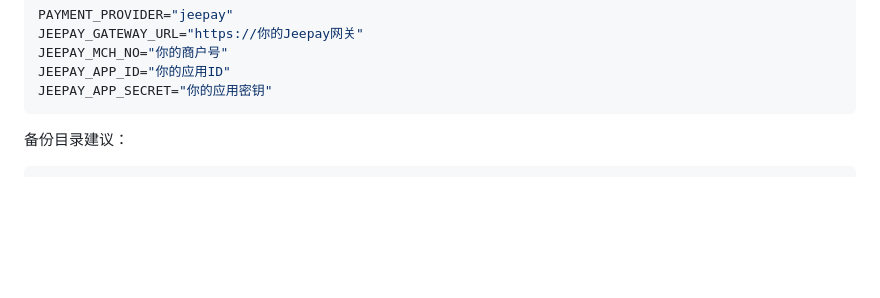
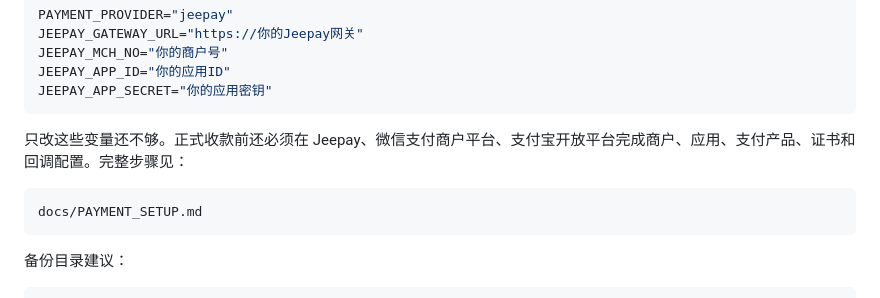
Before and after one commit to Git179822868/buy_web_linux, a Markdown page: docs/BAOTA_LINUX_INSTALL.md, the part around the change. Rendered like a GitHub page; blank space fills up the shorter version.

````diff
--- a/docs/BAOTA_LINUX_INSTALL.md
+++ b/docs/BAOTA_LINUX_INSTALL.md
@@ -183,6 +183,12 @@ JEEPAY_GATEWAY_URL="https://你的Jeepay网关"
 JEEPAY_MCH_NO="你的商户号"
 JEEPAY_APP_ID="你的应用ID"
 JEEPAY_APP_SECRET="你的应用密钥"
+```
+
+只改这些变量还不够。正式收款前还必须在 Jeepay、微信支付商户平台、支付宝开放平台完成商户、应用、支付产品、证书和回调配置。完整步骤见：
+
+```text
+docs/PAYMENT_SETUP.md
 ```
 
 备份目录建议：
````
Also changed, not shown: README.md (+36 -5 lines), docs/PAYMENT_SETUP.md (added, +360 -0 lines).
